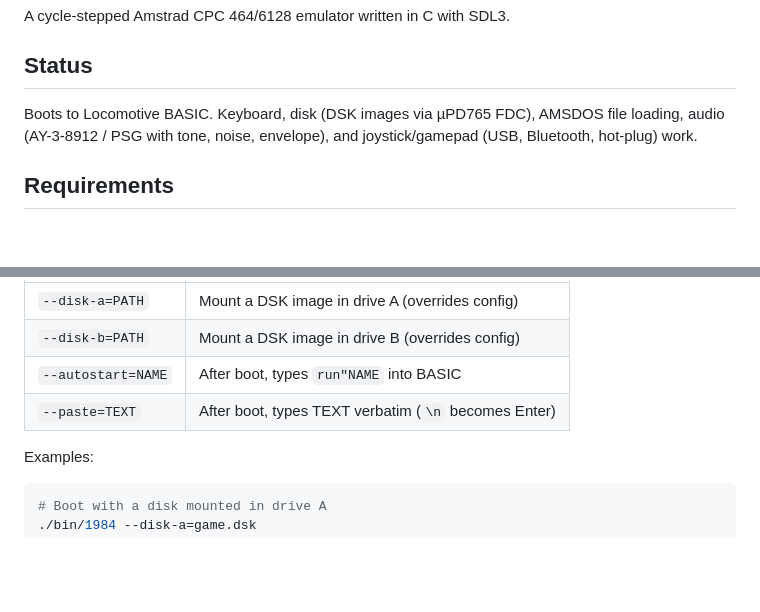
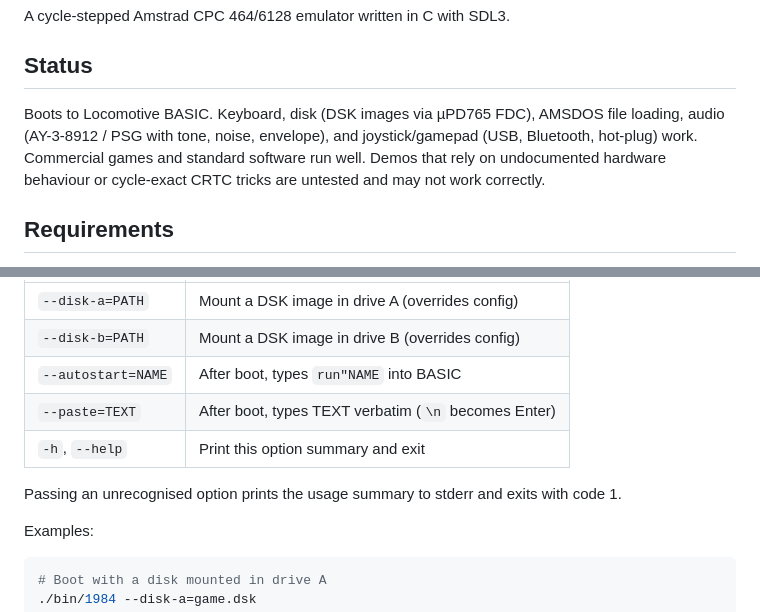
Before and after one commit to salvogendut/1984, a Markdown page: README.md, 2 parts joined by grey strips. Rendered like a GitHub page; blank space fills up the shorter version.

Commit message:
Update README: --help flag and untested demos note
Add -h/--help to the options table, note that unrecognised options
print usage and exit 1, and clarify in Status that demos using
undocumented hardware behaviour are untested.

Co-Authored-By: Claude Sonnet 4.6 <noreply@anthropic.com>

```diff
--- a/README.md
+++ b/README.md
@@ -4,7 +4,7 @@ A cycle-stepped Amstrad CPC 464/6128 emulator written in C with SDL3.
 
 ## Status
 
-Boots to Locomotive BASIC. Keyboard, disk (DSK images via µPD765 FDC), AMSDOS file loading, audio (AY-3-8912 / PSG with tone, noise, envelope), and joystick/gamepad (USB, Bluetooth, hot-plug) work.
+Boots to Locomotive BASIC. Keyboard, disk (DSK images via µPD765 FDC), AMSDOS file loading, audio (AY-3-8912 / PSG with tone, noise, envelope), and joystick/gamepad (USB, Bluetooth, hot-plug) work. Commercial games and standard software run well. Demos that rely on undocumented hardware behaviour or cycle-exact CRTC tricks are untested and may not work correctly.
 
 ## Requirements
 
@@ -82,6 +82,9 @@ fullscreen=false
 | `--disk-b=PATH` | Mount a DSK image in drive B (overrides config) |
 | `--autostart=NAME` | After boot, types `run"NAME` into BASIC |
 | `--paste=TEXT` | After boot, types TEXT verbatim (`\n` becomes Enter) |
+| `-h`, `--help` | Print this option summary and exit |
+
+Passing an unrecognised option prints the usage summary to stderr and exits with code 1.
 
 Examples:
 
```
